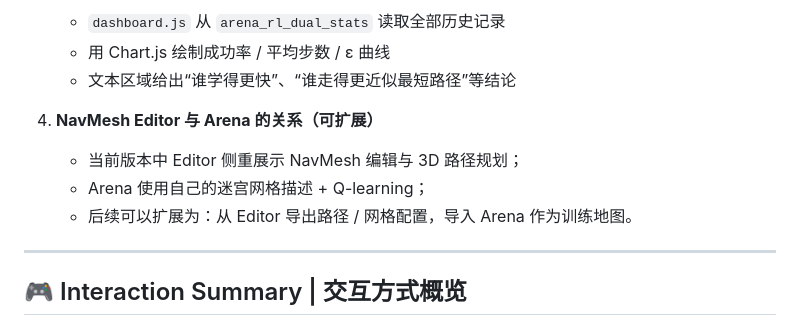
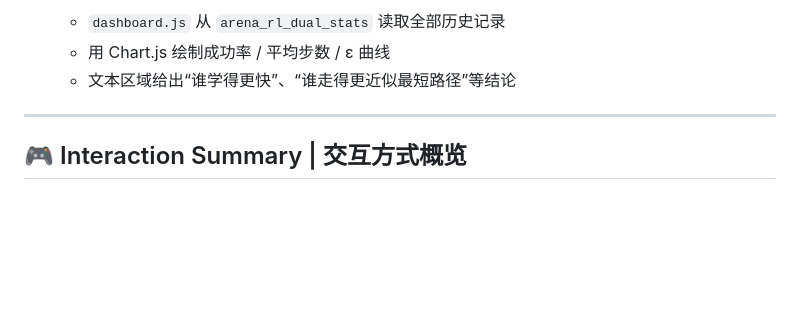
Before and after one commit to weidonglang/ai-race-web, a Markdown page: README.md, the part around the change. Drawn GitHub-style; blank space fills up the shorter version.

```diff
--- a/README.md
+++ b/README.md
@@ -197,11 +197,6 @@ npm run build
    * 用 Chart.js 绘制成功率 / 平均步数 / ε 曲线
    * 文本区域给出“谁学得更快”、“谁走得更近似最短路径”等结论
 
-4. **NavMesh Editor 与 Arena 的关系（可扩展）**
-
-   * 当前版本中 Editor 侧重展示 NavMesh 编辑与 3D 路径规划；
-   * Arena 使用自己的迷宫网格描述 + Q-learning；
-   * 后续可以扩展为：从 Editor 导出路径 / 网格配置，导入 Arena 作为训练地图。
 
 ---
 
```
